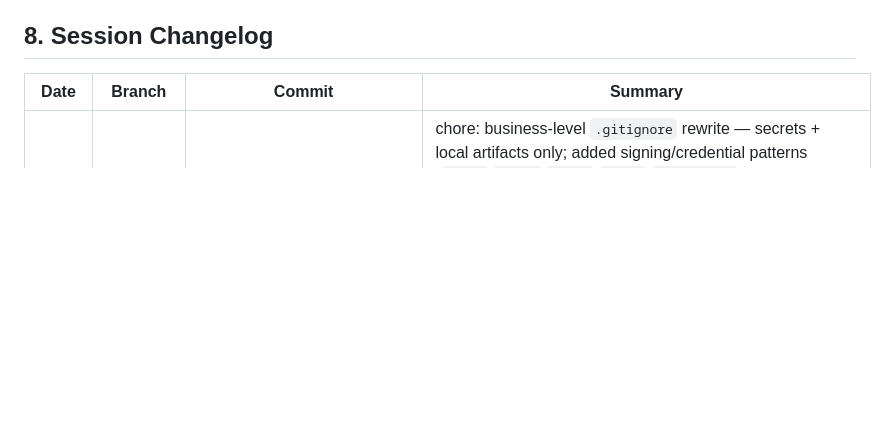
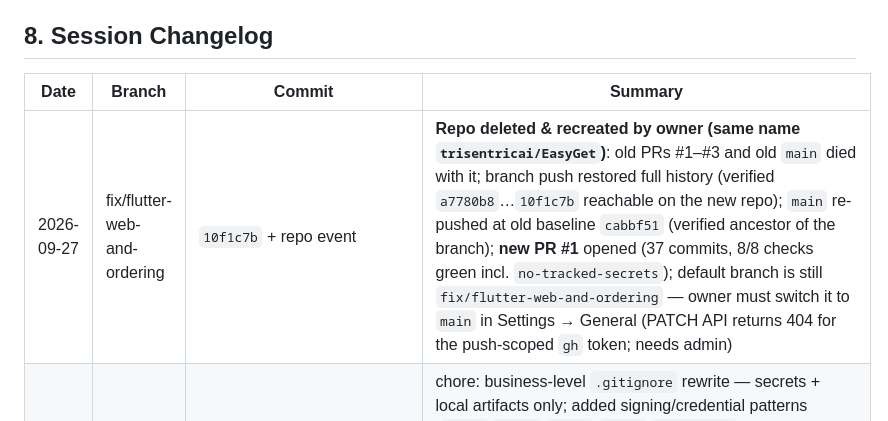
Before and after one commit to trisentricai/EasyGet, a Markdown page: GitCheck.md, the part around the change. Drawn GitHub-style; blank space fills up the shorter version.

Commit message:
docs: record repo recreation, main restore, and PR #1

```diff
--- a/GitCheck.md
+++ b/GitCheck.md
@@ -75,6 +75,7 @@ Rules: concise, imperative mood, never commit secrets (`.env`, keys).
 
 | Date | Branch | Commit | Summary |
 |---|---|---|---|
+| 2026-09-27 | fix/flutter-web-and-ordering | `10f1c7b` + repo event | **Repo deleted & recreated by owner (same name `trisentricai/EasyGet`)**: old PRs #1–#3 and old `main` died with it; branch push restored full history (verified `a7780b8`…`10f1c7b` reachable on the new repo); `main` re-pushed at old baseline `cabbf51` (verified ancestor of the branch); **new PR #1** opened (37 commits, 8/8 checks green incl. `no-tracked-secrets`); default branch is still `fix/flutter-web-and-ordering` — owner must switch it to `main` in Settings → General (PATCH API returns 404 for the push-scoped `gh` token; needs admin) |
 | 2026-09-27 | fix/flutter-web-and-ordering | `05cab46` | chore: business-level `.gitignore` rewrite — secrets + local artifacts only; added signing/credential patterns (`*.pem`/`*.p12`/`*.pfx`/`*.jks`/`*.keystore`, `key.properties`, `google-services.json`, `service-account*.json`, `credentials.json`) matching the CI guard, generalized `db.sqlite3` → `*.sqlite3`, dropped unused pytest/coverage entries; verified the 76 live ignore entries unchanged (no new untracked noise), `.env.example` still whitelisted, 0 ignored-but-tracked files |
 | 2026-09-27 | fix/flutter-web-and-ordering | `7de905b` | ci: repo hygiene guard — `repo-hygiene.yml` fails if `.env` isn't gitignored, if env/key/keystore/credential files are tracked (`.env.example` exempt), or if private-key/AKIA/ghp_/xox patterns appear in tracked content; all three checks verified green locally |
 | 2026-09-27 | fix/flutter-web-and-ordering | `6e30fce` | Image display controls end-to-end: `ImageDisplayFields` abstract model (align_x/align_y, zoom 1.0–3.0, effect none/zoom/pan/grayscale, transition_ms) on `ProductImage` + `StoreSection` (migrations `products.0006`/`storefront.0004`, applied live); serializers expose the 5 fields + `primary_image_display` on product list & detail; admin `ImageDisplayEditor` (preview + align grid + sliders + effect select) wired into ProductsPage ✎ panel and StorefrontPage section-design image block; customer `fxClass/fxStyle` on cards/PDP/thumbs/heroes (wrapper-safe CSS + direct-`img` variant); 268/268 tests, both builds green, live smoke 14/14 |
```
Also changed, not shown: currentUpdate.md (+1 -1 lines).
